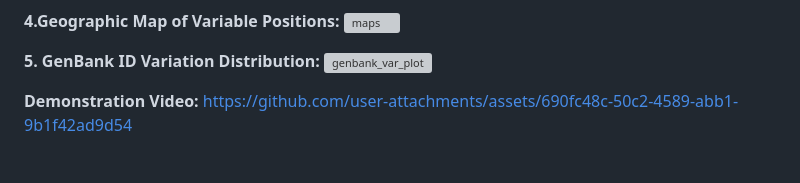
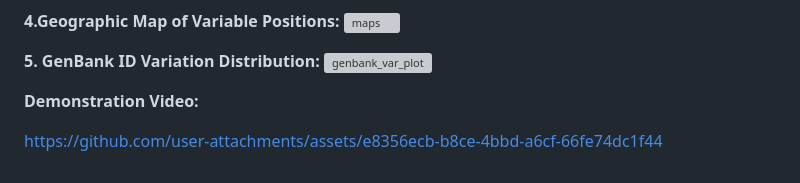
Before and after one commit to samvedk-17/Conservar-Finder, a Markdown page: README.md, the part around the change. GitHub-like rendering; grey boxes are pictures that could not be loaded.

```diff
--- a/README.md
+++ b/README.md
@@ -34,4 +34,5 @@ Conservar Finder analyzes aligned FASTA files to identify conserved and variable
 ![genbank_var_plot](https://github.com/user-attachments/assets/31e809b5-134b-48eb-a9d9-a4b1fb33e441)
 
 **Demonstration Video:**
-https://github.com/user-attachments/assets/690fc48c-50c2-4589-abb1-9b1f42ad9d54
+
+https://github.com/user-attachments/assets/e8356ecb-b8ce-4bbd-a6cf-66fe74dc1f44
```
